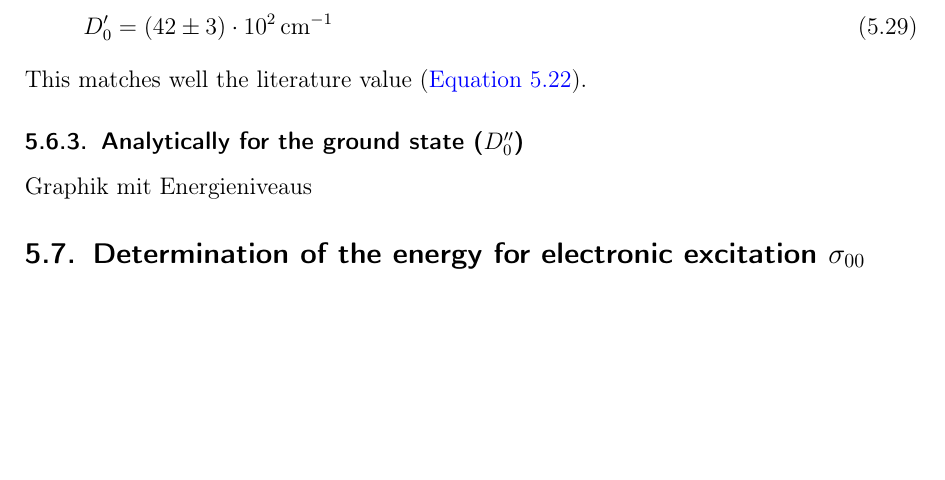
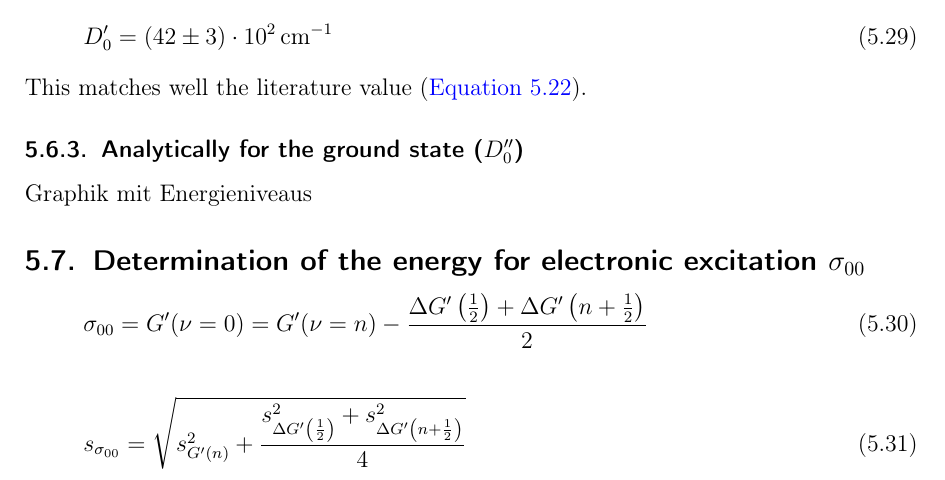
Before and after one commit to Bigben37/FP1, a LaTeX document (0916-I2/src/I2.tex, which reads 0916-I2/src/05_Auswertung.tex): part of page 19 of 24, cut so that both start at the same text, the shorter picture padded with empty space. Compiled offline with pdfLaTeX.

Commit message:
added formulas for 5.7

```diff
--- a/0916-I2/src/05_Auswertung.tex
+++ b/0916-I2/src/05_Auswertung.tex
@@ -367,6 +367,13 @@
 
 \subsection{Determination of the energy for electronic excitation \texorpdfstring{$\sigma_{00}$}{s00}}
 
+\begin{equation}
+  \sigma_{00} = G'(\nu = 0) = G'(\nu = n) - \frac{\Delta G' \left( \frac{1}{2} \right) + \Delta G' \left( n + \frac{1}{2} \right) }{2}
+\end{equation}
+\begin{equation}
+  s_{\sigma_{00}} = \sqrt{s_{G'(n)}^2 + \frac{s_{\Delta G' \left( \frac{1}{2} \right)}^2 + s_{\Delta G' \left( n + \frac{1}{2} \right)}^2}{4}}
+\end{equation}
+
 \subsection{Morse potential for the excited state}
 The formula for the Morse potential of the excited state is according to \autoref{eq:morse}:
 \begin{equation}
```
